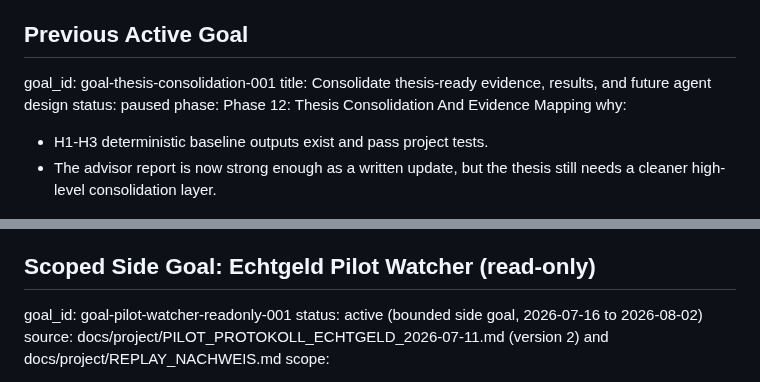
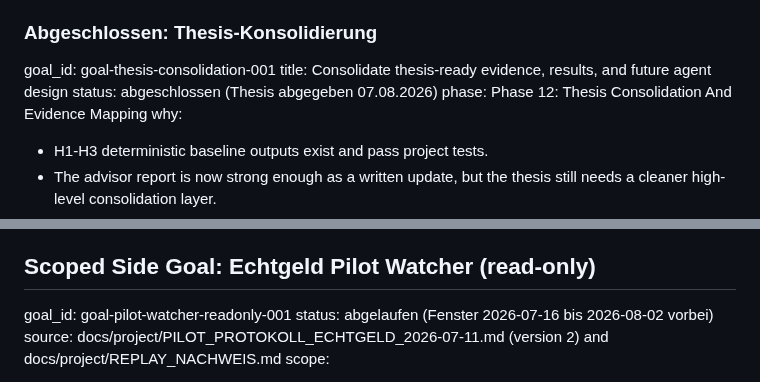
Before and after one commit to Pablozh123/multi-agent-orchestration-informational-efficiency, a Markdown page: GOAL.md, 2 parts joined by grey strips. Rendered like a GitHub page.

```diff
--- a/GOAL.md
+++ b/GOAL.md
@@ -61,11 +132,11 @@ acceptance_criteria:
   `python -m operations.project.commit_plan` run before final reporting.
 next_commit: feat: add h3 informed trading signature diagnostics
 
-## Previous Active Goal
+### Abgeschlossen: Thesis-Konsolidierung
 
 goal_id: goal-thesis-consolidation-001
 title: Consolidate thesis-ready evidence, results, and future agent design
-status: paused
+status: abgeschlossen (Thesis abgegeben 07.08.2026)
 phase: Phase 12: Thesis Consolidation And Evidence Mapping
 why:
 - H1-H3 deterministic baseline outputs exist and pass project tests.
@@ -505,7 +576,7 @@ next_commit: docs: update project control workflow
 ## Scoped Side Goal: Echtgeld Pilot Watcher (read-only)
 
 goal_id: goal-pilot-watcher-readonly-001
-status: active (bounded side goal, 2026-07-16 to 2026-08-02)
+status: abgelaufen (Fenster 2026-07-16 bis 2026-08-02 vorbei)
 source: docs/project/PILOT_PROTOKOLL_ECHTGELD_2026-07-11.md (version 2) and
 docs/project/REPLAY_NACHWEIS.md
 scope:
```
Also changed, not shown: other parts of GOAL.md (+72 -1 lines).
